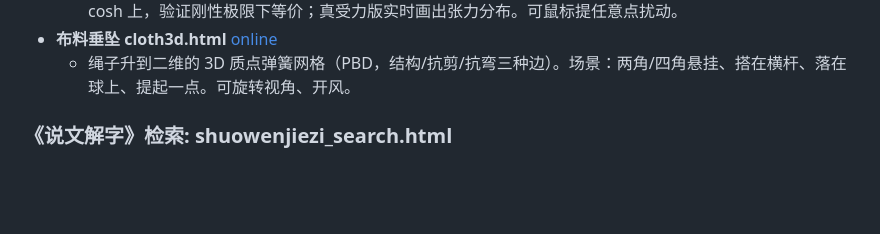
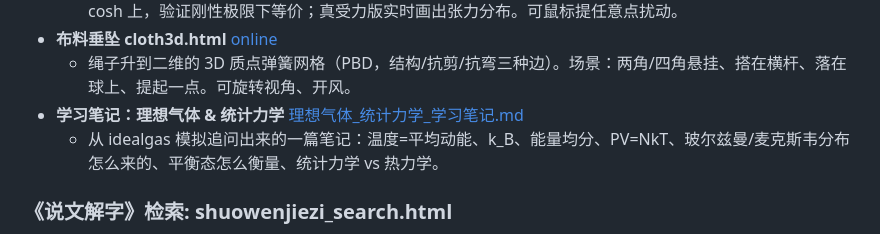
Before and after one commit to superzhangmch/tiny_tools, a Markdown page: README.md, the part around the change. Drawn GitHub-style; blank space fills up the shorter version.

```diff
--- a/README.md
+++ b/README.md
@@ -22,6 +22,8 @@
   - 同一条绳并排跑：几何约束（PBD，不算力）vs 真·受力分析（每段弹簧张力 ΣF=ma）。两者都落到同一条 cosh 上，验证刚性极限下等价；真受力版实时画出张力分布。可鼠标提任意点扰动。
 - **布料垂坠 cloth3d.html** [online](https://superzhangmch.github.io/tiny_tools/cloth3d.html)
   - 绳子升到二维的 3D 质点弹簧网格（PBD，结构/抗剪/抗弯三种边）。场景：两角/四角悬挂、搭在横杆、落在球上、提起一点。可旋转视角、开风。
+- **学习笔记：理想气体 & 统计力学** [理想气体_统计力学_学习笔记.md](理想气体_统计力学_学习笔记.md)
+  - 从 idealgas 模拟追问出来的一篇笔记：温度=平均动能、k_B、能量均分、PV=NkT、玻尔兹曼/麦克斯韦分布怎么来的、平衡态怎么衡量、统计力学 vs 热力学。
 
 ### 《说文解字》检索: shuowenjiezi_search.html
 - [online](https://superzhangmch.github.io/tiny_tools/shuowenjiezi_search.html)
```
Also changed, not shown: 理想气体_统计力学_学习笔记.md (added, +211 -0 lines).
